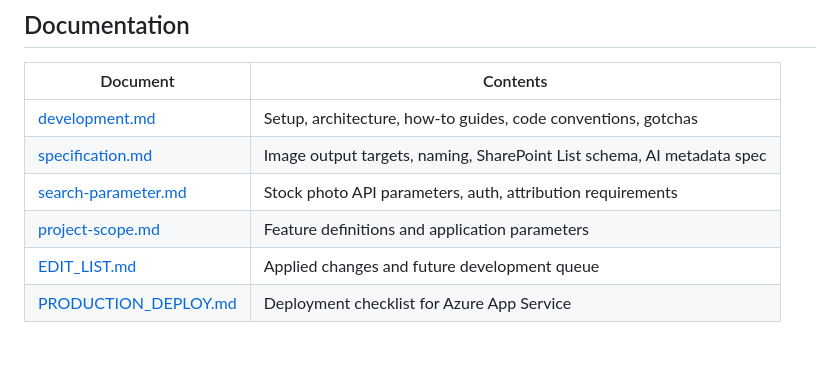
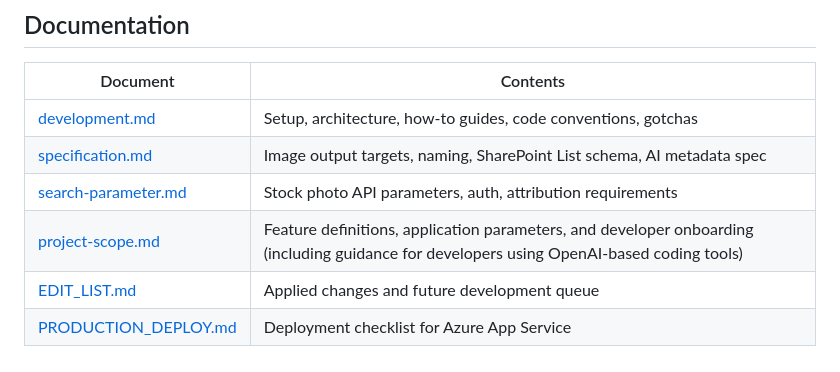
Before and after one commit to Proxima-Partners/proxima-image-library, a Markdown page: README.md, the part around the change. Drawn GitHub-style.

Commit message:
Update README docs table to reflect project-scope.md onboarding content
Co-Authored-By: Claude Sonnet 4.6 <noreply@anthropic.com>

```diff
--- a/README.md
+++ b/README.md
@@ -123,6 +123,6 @@ Register in `~/Library/Application Support/Claude/claude_desktop_config.json`:
 | [development.md](development.md) | Setup, architecture, how-to guides, code conventions, gotchas |
 | [specification.md](specification.md) | Image output targets, naming, SharePoint List schema, AI metadata spec |
 | [search-parameter.md](search-parameter.md) | Stock photo API parameters, auth, attribution requirements |
-| [project-scope.md](project-scope.md) | Feature definitions and application parameters |
+| [project-scope.md](project-scope.md) | Feature definitions, application parameters, and developer onboarding (including guidance for developers using OpenAI-based coding tools) |
 | [EDIT_LIST.md](EDIT_LIST.md) | Applied changes and future development queue |
 | [PRODUCTION_DEPLOY.md](PRODUCTION_DEPLOY.md) | Deployment checklist for Azure App Service |
```
